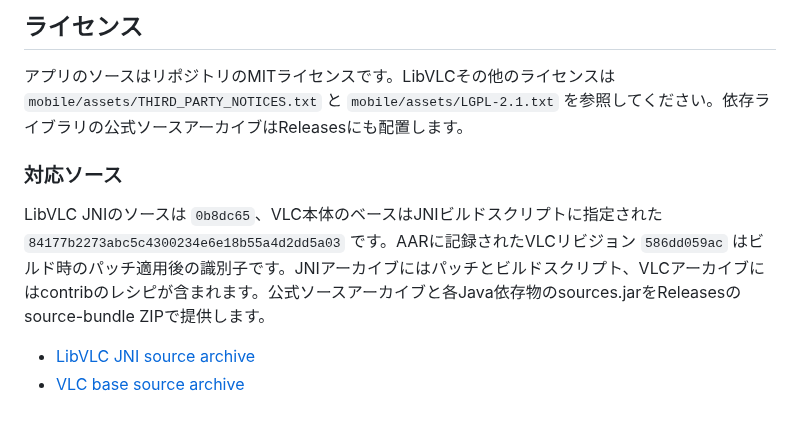
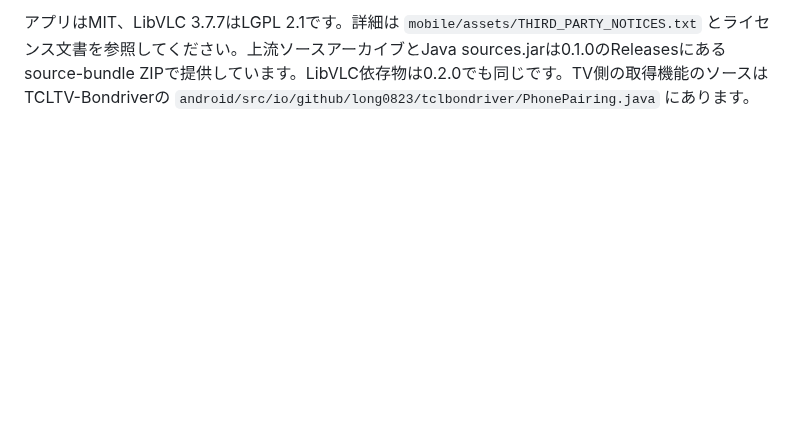
Before and after one commit to Long0823-1/TCLTV-Android-Viewer, a Markdown page: README.md, the part around one of its changes. Rendered like a GitHub page; blank space fills up the shorter version.

```diff
--- a/README.md
+++ b/README.md
@@ -40,10 +41,2 @@ Windows PowerShell、JDK、Android SDK platform35 / build-tools36.0.0が必要
 
-## ライセンス
-
-アプリのソースはリポジトリのMITライセンスです。LibVLCその他のライセンスは `mobile/assets/THIRD_PARTY_NOTICES.txt` と `mobile/assets/LGPL-2.1.txt` を参照してください。依存ライブラリの公式ソースアーカイブはReleasesにも配置します。
-### 対応ソース
-
-LibVLC JNIのソースは `0b8dc65`、VLC本体のベースはJNIビルドスクリプトに指定された `84177b2273abc5c4300234e6e18b55a4d2dd5a03` です。AARに記録されたVLCリビジョン `586dd059ac` はビルド時のパッチ適用後の識別子です。JNIアーカイブにはパッチとビルドスクリプト、VLCアーカイブにはcontribのレシピが含まれます。公式ソースアーカイブと各Java依存物のsources.jarをReleasesのsource-bundle ZIPで提供します。
-
-- [LibVLC JNI source archive](https://code.videolan.org/videolan/libvlcjni/-/archive/0b8dc65/libvlcjni-0b8dc65.tar.gz)
-- [VLC base source archive](https://code.videolan.org/videolan/vlc/-/archive/84177b2273abc5c4300234e6e18b55a4d2dd5a03/vlc-84177b2273abc5c4300234e6e18b55a4d2dd5a03.tar.gz)
+アプリはMIT、LibVLC 3.7.7はLGPL 2.1です。詳細は `mobile/assets/THIRD_PARTY_NOTICES.txt` とライセンス文書を参照してください。上流ソースアーカイブとJava sources.jarは0.1.0のReleasesにあるsource-bundle ZIPで提供しています。LibVLC依存物は0.2.0でも同じです。TV側の取得機能のソースはTCLTV-Bondriverの `android/src/io/github/long0823/tclbondriver/PhonePairing.java` にあります。
```
Also changed, not shown: other parts of README.md (+24 -23 lines), docs/SETUP.md (+30 -20 lines), docs/validation-v0.2.0.md (added, +12 -0 lines), mobile/README.md (+3 -45 lines), docs/images/mobile-home-v0.2.0.png (added), docs/images/mobile-settings-v0.2.0.png (added), 9 other files.
